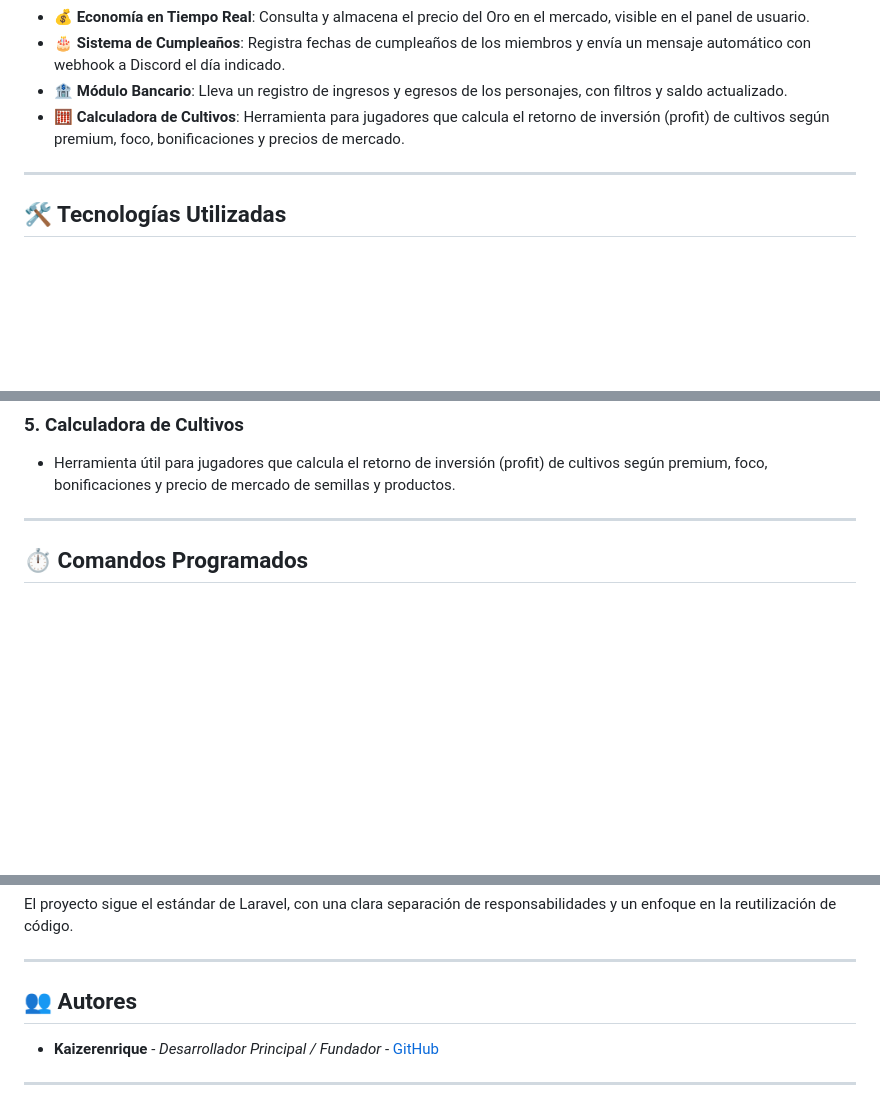
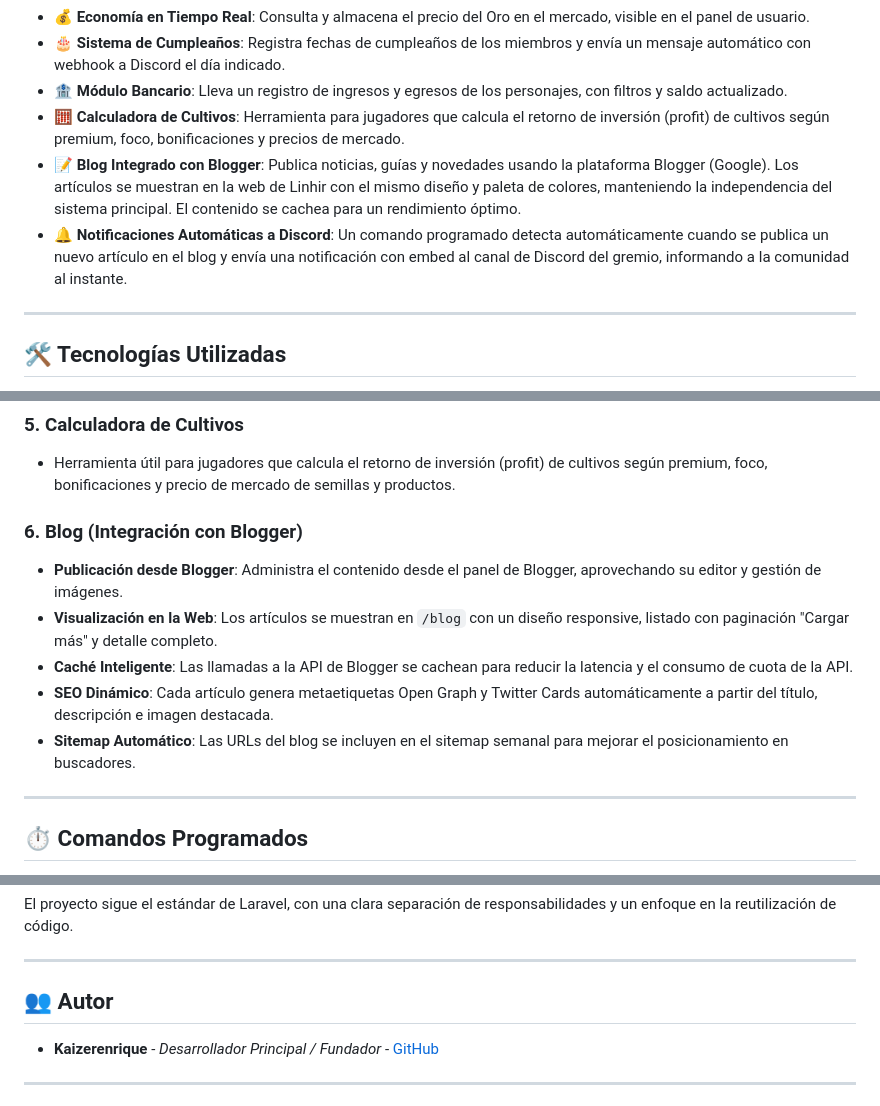
Before and after one commit to kaizerenrique/SistemaGremioLinhir, a Markdown page: README.md, 3 parts joined by grey strips. Drawn GitHub-style; blank space fills up the shorter version.

Commit message:
ajuste de archivo README

```diff
--- a/README.md
+++ b/README.md
@@ -38,6 +38,8 @@
 *   **🎂 Sistema de Cumpleaños**: Registra fechas de cumpleaños de los miembros y envía un mensaje automático con webhook a Discord el día indicado.
 *   **🏦 Módulo Bancario**: Lleva un registro de ingresos y egresos de los personajes, con filtros y saldo actualizado.
 *   **🧮 Calculadora de Cultivos**: Herramienta para jugadores que calcula el retorno de inversión (profit) de cultivos según premium, foco, bonificaciones y precios de mercado.
+*   **📝 Blog Integrado con Blogger**: Publica noticias, guías y novedades usando la plataforma Blogger (Google). Los artículos se muestran en la web de Linhir con el mismo diseño y paleta de colores, manteniendo la independencia del sistema principal. El contenido se cachea para un rendimiento óptimo.
+*   **🔔 Notificaciones Automáticas a Discord**: Un comando programado detecta automáticamente cuando se publica un nuevo artículo en el blog y envía una notificación con embed al canal de Discord del gremio, informando a la comunidad al instante.
 
 ---
 
@@ -83,6 +86,13 @@
 ### 5. Calculadora de Cultivos
 *   Herramienta útil para jugadores que calcula el retorno de inversión (profit) de cultivos según premium, foco, bonificaciones y precio de mercado de semillas y productos.
 
+### 6. Blog (Integración con Blogger)
+*   **Publicación desde Blogger**: Administra el contenido desde el panel de Blogger, aprovechando su editor y gestión de imágenes.
+*   **Visualización en la Web**: Los artículos se muestran en `/blog` con un diseño responsive, listado con paginación "Cargar más" y detalle completo.
+*   **Caché Inteligente**: Las llamadas a la API de Blogger se cachean para reducir la latencia y el consumo de cuota de la API.
+*   **SEO Dinámico**: Cada artículo genera metaetiquetas Open Graph y Twitter Cards automáticamente a partir del título, descripción e imagen destacada.
+*   **Sitemap Automático**: Las URLs del blog se incluyen en el sitemap semanal para mejorar el posicionamiento en buscadores.
+
 ---
 
 ## ⏱️ Comandos Programados
@@ -117,7 +128,7 @@ El proyecto sigue el estándar de Laravel, con una clara separación de responsa
 
 ---
 
-## 👥 Autores
+## 👥 Autor
 
 *   **Kaizerenrique** - *Desarrollador Principal / Fundador* - [GitHub](https://github.com/kaizerenrique)
 
```
Also changed, not shown: other parts of README.md (+2 -0 lines).
